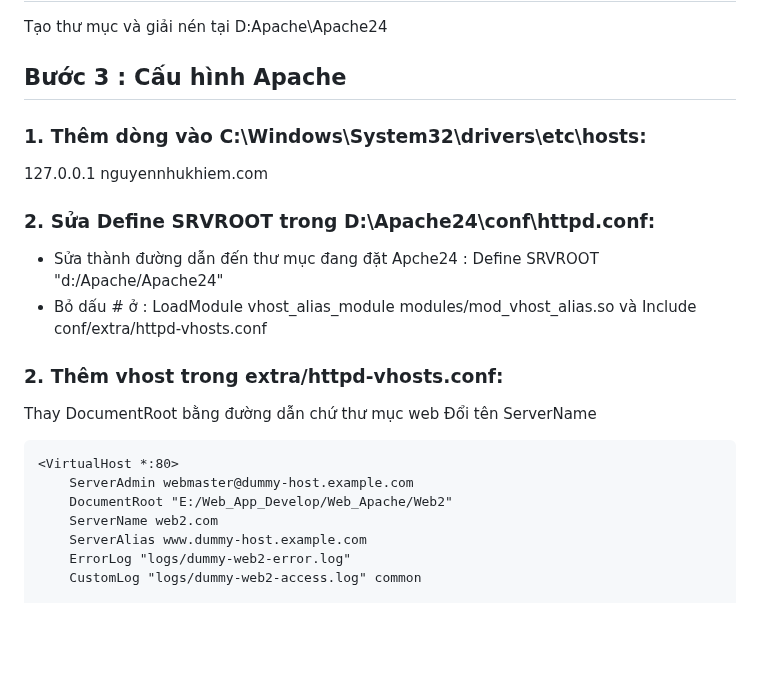
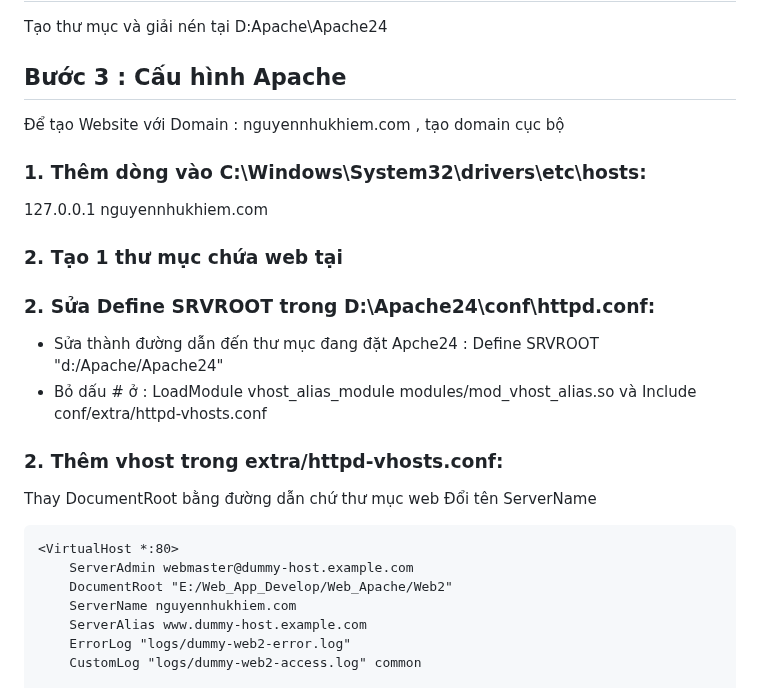
Before and after one commit to nhukhiem3143/bt2_web_nodered, a Markdown page: README.md, the part around the change. GitHub-like rendering; blank space fills up the shorter version.

```diff
--- a/README.md
+++ b/README.md
@@ -108,8 +108,10 @@ Tải phiên bản phù hợp. Vd : httpd-2.4.65-250724-Win64-VS17.zip
 Tạo thư mục và giải nén tại D:Apache\Apache24
 
 ## Bước 3 : Cấu hình Apache
+Để tạo Website với Domain : nguyennhukhiem.com , tạo domain cục bộ
 ### 1. Thêm dòng vào C:\Windows\System32\drivers\etc\hosts:
    127.0.0.1 nguyennhukhiem.com
+### 2. Tạo 1 thư mục chứa web tại
 ### 2. Sửa Define SRVROOT trong D:\Apache24\conf\httpd.conf:
 - Sửa thành đường dẫn đến thư mục đang đặt Apche24 : Define SRVROOT "d:/Apache/Apache24"
 - Bỏ dấu # ở : LoadModule vhost_alias_module modules/mod_vhost_alias.so và Include conf/extra/httpd-vhosts.conf
@@ -121,7 +123,7 @@ Thay DocumentRoot bằng đường dẫn chứ thư mục web
 <VirtualHost *:80>
     ServerAdmin webmaster@dummy-host.example.com
     DocumentRoot "E:/Web_App_Develop/Web_Apache/Web2"
-    ServerName web2.com
+    ServerName nguyennhukhiem.com
     ServerAlias www.dummy-host.example.com
     ErrorLog "logs/dummy-web2-error.log"
     CustomLog "logs/dummy-web2-access.log" common
```
